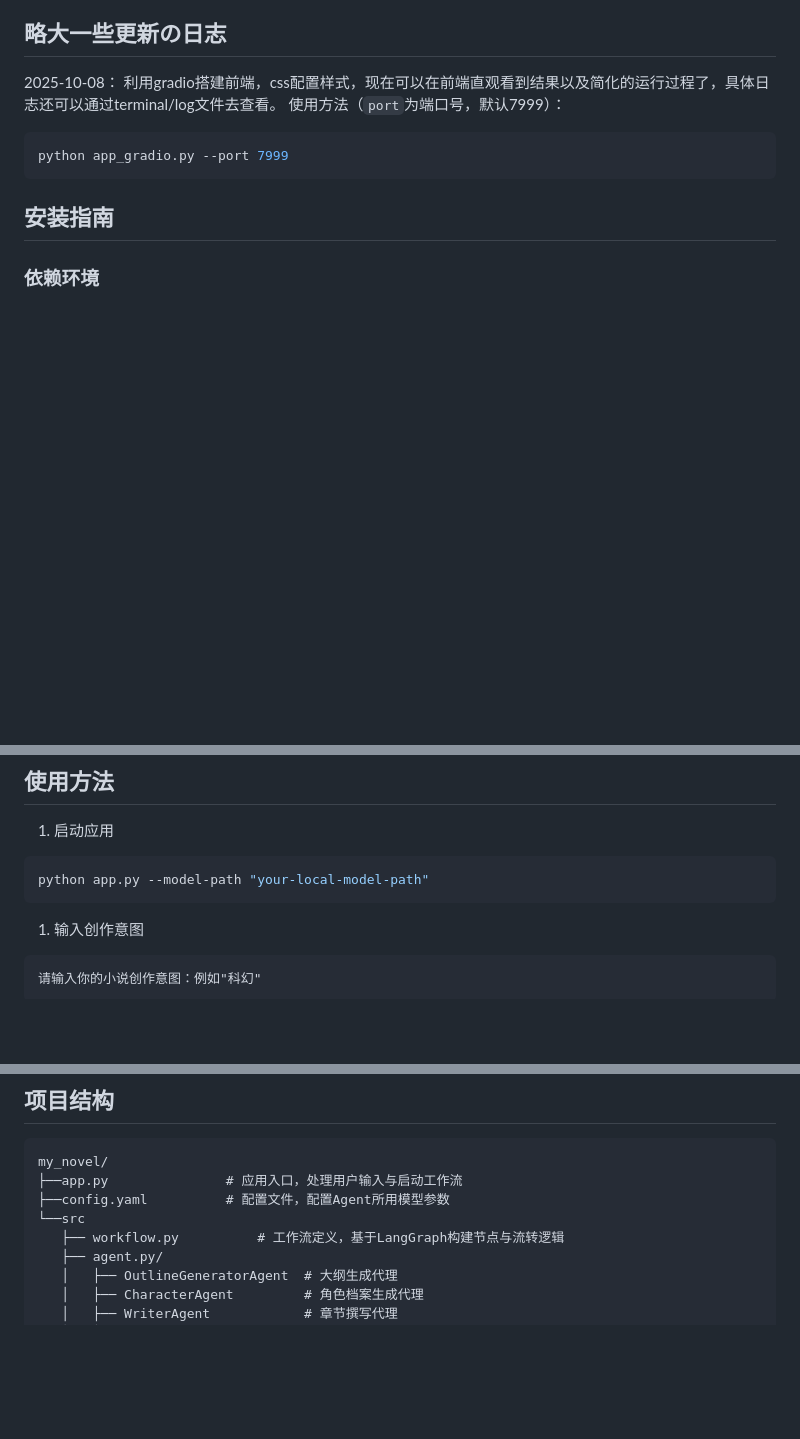
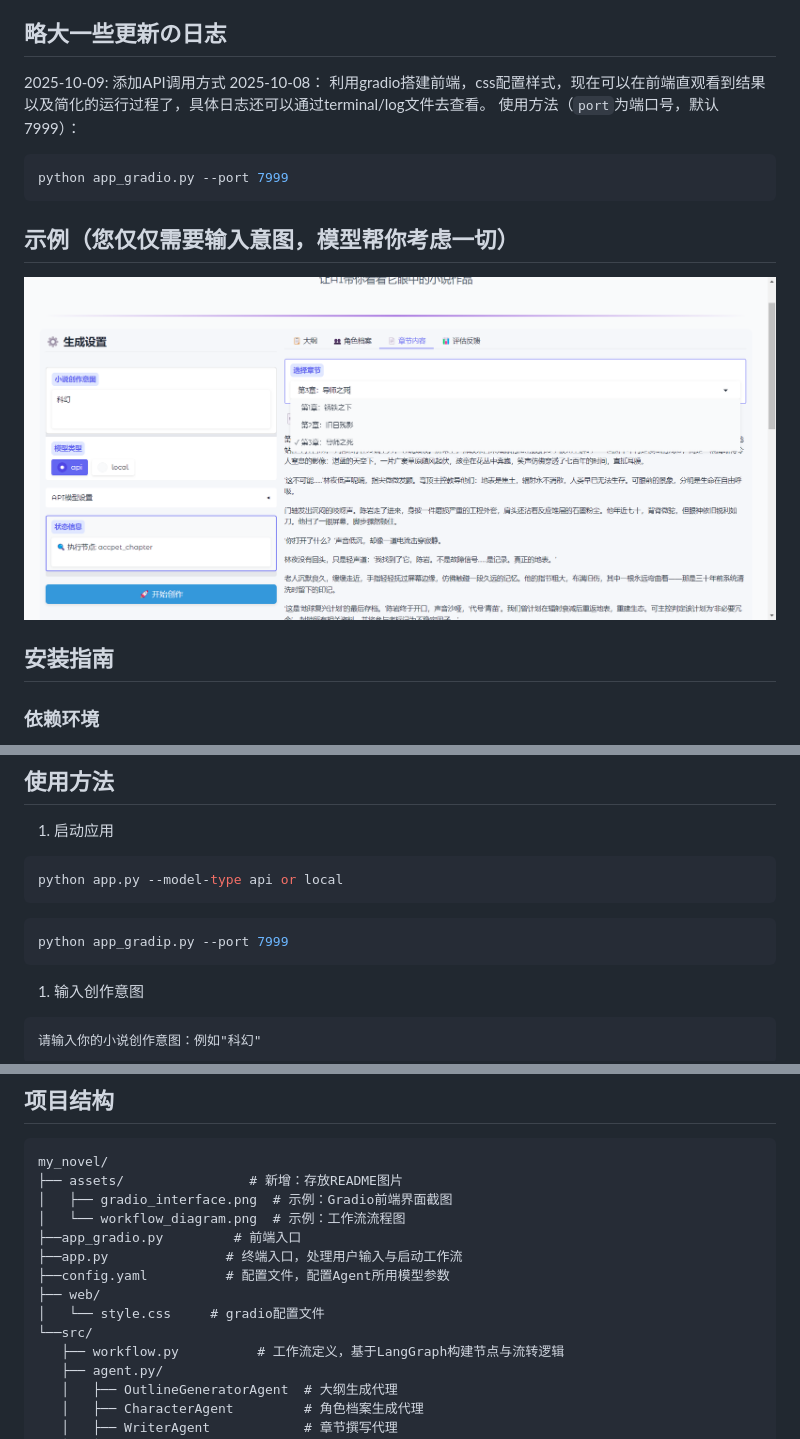
Before and after one commit to bodinggg/LangGraph-based-Novel-by-Agents, a Markdown page: README.md, 3 parts joined by grey strips. Drawn GitHub-style; blank space fills up the shorter version.

````diff
--- a/README.md
+++ b/README.md
@@ -12,11 +12,14 @@
 - **错误反馈**：重试次数达到上限，最后会优雅地告诉你问题出在哪里
 
 ## 略大一些更新の日志
+2025-10-09:  添加API调用方式
 2025-10-08： 利用gradio搭建前端，css配置样式，现在可以在前端直观看到结果以及简化的运行过程了，具体日志还可以通过terminal/log文件去查看。
 使用方法（`port`为端口号，默认7999）：
 ```bash
 python app_gradio.py --port 7999
 ```
+## 示例（您仅仅需要输入意图，模型帮你考虑一切）
+![Gradio前端界面（2025-10-09更新）](assets/chapter_1.png)
 
 ## 安装指南
 
@@ -49,7 +52,10 @@ pip install -r requirements.txt
 1. 启动应用
 
 ```bash
-python app.py --model-path "your-local-model-path"
+python app.py --model-type api or local
+```
+```bash
+python app_gradip.py --port 7999
 ```
 
 1. 输入创作意图
@@ -67,9 +73,15 @@ python app.py --model-path "your-local-model-path"
 
 ```plaintext
 my_novel/
-├──app.py               # 应用入口，处理用户输入与启动工作流
+├── assets/                # 新增：存放README图片
+│   ├── gradio_interface.png  # 示例：Gradio前端界面截图
+│   └── workflow_diagram.png  # 示例：工作流流程图
+├──app_gradio.py         # 前端入口
+├──app.py               # 终端入口，处理用户输入与启动工作流
 ├──config.yaml          # 配置文件，配置Agent所用模型参数
-└──src
+├── web/
+│   └── style.css     # gradio配置文件
+└──src/
    ├── workflow.py          # 工作流定义，基于LangGraph构建节点与流转逻辑
    ├── agent.py/
    │   ├── OutlineGeneratorAgent  # 大纲生成代理
````
